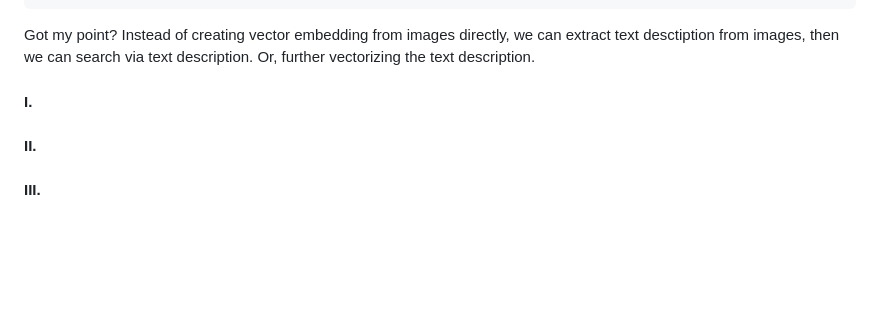
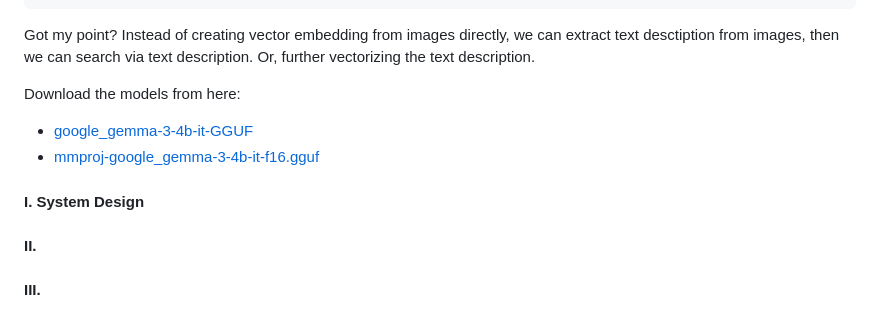
Before and after one commit to Albert0i/Veiltrace, a Markdown page: README.md, the part around the change. Rendered like a GitHub page; blank space fills up the shorter version.

Commit message:
write more

```diff
--- a/README.md
+++ b/README.md
@@ -30,8 +30,12 @@ llama-mtmd-cli.exe ^
 
 Got my point? Instead of creating vector embedding from images directly, we can extract text desctiption from images, then we can search via text description. Or, further vectorizing the text description.
 
+Download the models from here:
+- [google_gemma-3-4b-it-GGUF](https://huggingface.co/bartowski/google_gemma-3-4b-it-GGUF/blob/main/google_gemma-3-4b-it-Q6_K.gguf)
+- [mmproj-google_gemma-3-4b-it-f16.gguf](https://huggingface.co/bartowski/google_gemma-3-4b-it-GGUF/blob/main/mmproj-google_gemma-3-4b-it-f16.gguf)
 
-#### I.
+
+#### I. System Design
 
 
 #### II.
```
